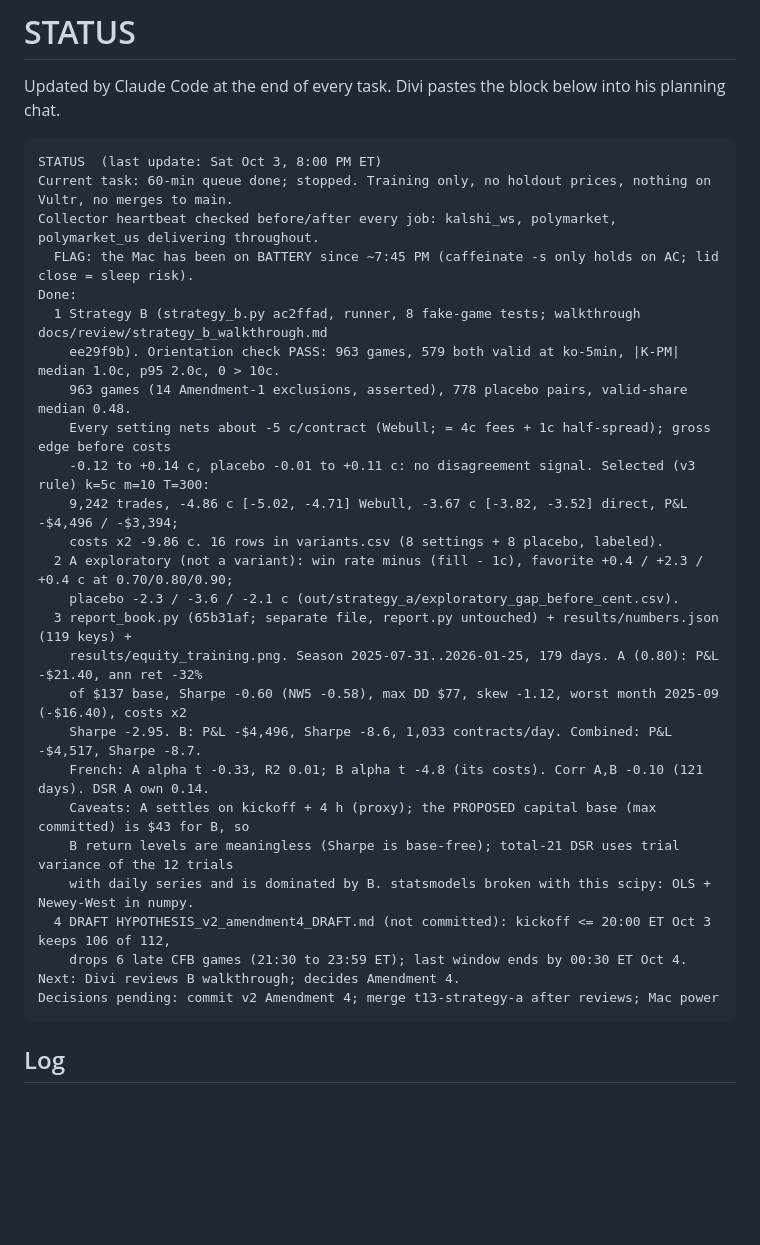
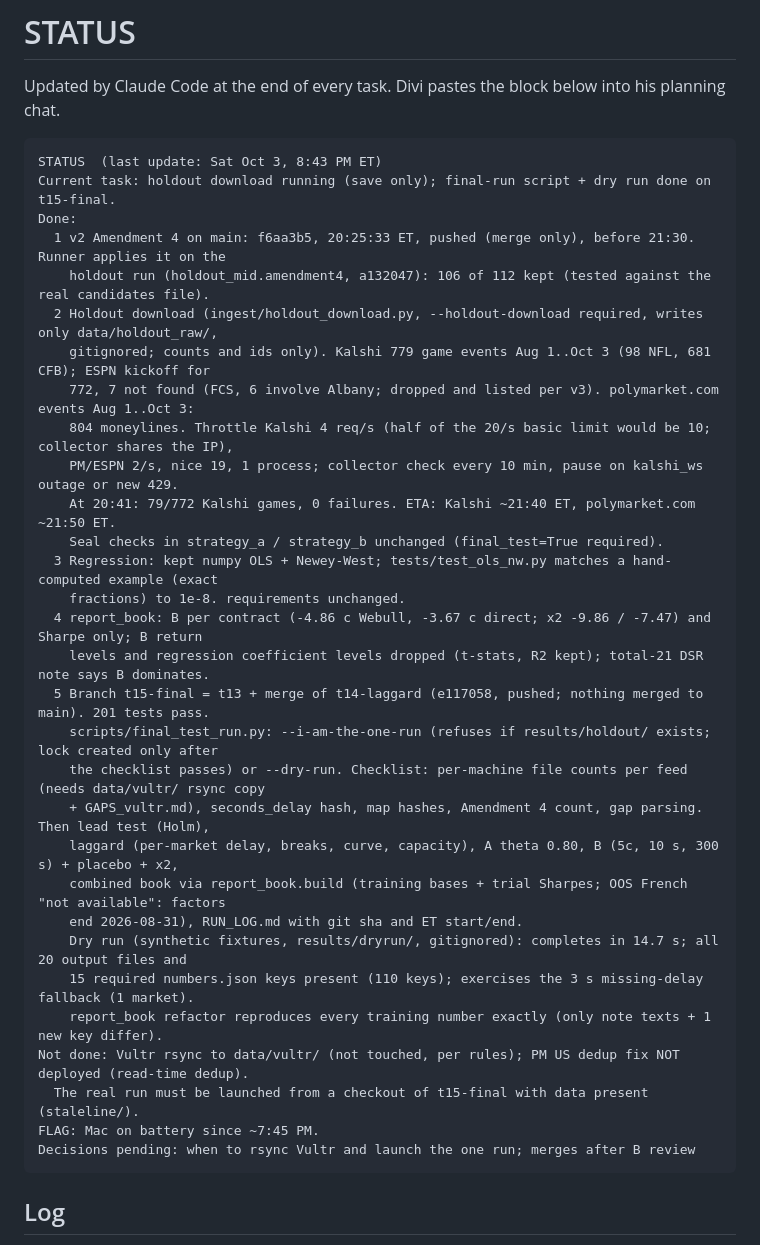
Before and after one commit to katsdivi/GQ-Hacks, a Markdown page: STATUS.md, the part around the change. Drawn GitHub-style; blank space fills up the shorter version.

Commit message:
Update STATUS: Amendment 4, holdout download running, final-run script and dry run on t15
Co-Authored-By: Claude Opus 5.5 <noreply@anthropic.com>

````diff
--- a/STATUS.md
+++ b/STATUS.md
@@ -3,32 +3,36 @@
 Updated by Claude Code at the end of every task. Divi pastes the block below into his planning chat.
 
 ```
-STATUS  (last update: Sat Oct 3, 8:00 PM ET)
-Current task: 60-min queue done; stopped. Training only, no holdout prices, nothing on Vultr, no merges to main.
-Collector heartbeat checked before/after every job: kalshi_ws, polymarket, polymarket_us delivering throughout.
-  FLAG: the Mac has been on BATTERY since ~7:45 PM (caffeinate -s only holds on AC; lid close = sleep risk).
+STATUS  (last update: Sat Oct 3, 8:43 PM ET)
+Current task: holdout download running (save only); final-run script + dry run done on t15-final.
 Done:
-  1 Strategy B (strategy_b.py ac2ffad, runner, 8 fake-game tests; walkthrough docs/review/strategy_b_walkthrough.md
-    ee29f9b). Orientation check PASS: 963 games, 579 both valid at ko-5min, |K-PM| median 1.0c, p95 2.0c, 0 > 10c.
-    963 games (14 Amendment-1 exclusions, asserted), 778 placebo pairs, valid-share median 0.48.
-    Every setting nets about -5 c/contract (Webull; = 4c fees + 1c half-spread); gross edge before costs
-    -0.12 to +0.14 c, placebo -0.01 to +0.11 c: no disagreement signal. Selected (v3 rule) k=5c m=10 T=300:
-    9,242 trades, -4.86 c [-5.02, -4.71] Webull, -3.67 c [-3.82, -3.52] direct, P&L -$4,496 / -$3,394;
-    costs x2 -9.86 c. 16 rows in variants.csv (8 settings + 8 placebo, labeled).
-  2 A exploratory (not a variant): win rate minus (fill - 1c), favorite +0.4 / +2.3 / +0.4 c at 0.70/0.80/0.90;
-    placebo -2.3 / -3.6 / -2.1 c (out/strategy_a/exploratory_gap_before_cent.csv).
-  3 report_book.py (65b31af; separate file, report.py untouched) + results/numbers.json (119 keys) +
-    results/equity_training.png. Season 2025-07-31..2026-01-25, 179 days. A (0.80): P&L -$21.40, ann ret -32%
-    of $137 base, Sharpe -0.60 (NW5 -0.58), max DD $77, skew -1.12, worst month 2025-09 (-$16.40), costs x2
-    Sharpe -2.95. B: P&L -$4,496, Sharpe -8.6, 1,033 contracts/day. Combined: P&L -$4,517, Sharpe -8.7.
-    French: A alpha t -0.33, R2 0.01; B alpha t -4.8 (its costs). Corr A,B -0.10 (121 days). DSR A own 0.14.
-    Caveats: A settles on kickoff + 4 h (proxy); the PROPOSED capital base (max committed) is $43 for B, so
-    B return levels are meaningless (Sharpe is base-free); total-21 DSR uses trial variance of the 12 trials
-    with daily series and is dominated by B. statsmodels broken with this scipy: OLS + Newey-West in numpy.
-  4 DRAFT HYPOTHESIS_v2_amendment4_DRAFT.md (not committed): kickoff <= 20:00 ET Oct 3 keeps 106 of 112,
-    drops 6 late CFB games (21:30 to 23:59 ET); last window ends by 00:30 ET Oct 4.
-Next: Divi reviews B walkthrough; decides Amendment 4.
-Decisions pending: commit v2 Amendment 4; merge t13-strategy-a after reviews; Mac power
+  1 v2 Amendment 4 on main: f6aa3b5, 20:25:33 ET, pushed (merge only), before 21:30. Runner applies it on the
+    holdout run (holdout_mid.amendment4, a132047): 106 of 112 kept (tested against the real candidates file).
+  2 Holdout download (ingest/holdout_download.py, --holdout-download required, writes only data/holdout_raw/,
+    gitignored; counts and ids only). Kalshi 779 game events Aug 1..Oct 3 (98 NFL, 681 CFB); ESPN kickoff for
+    772, 7 not found (FCS, 6 involve Albany; dropped and listed per v3). polymarket.com events Aug 1..Oct 3:
+    804 moneylines. Throttle Kalshi 4 req/s (half of the 20/s basic limit would be 10; collector shares the IP),
+    PM/ESPN 2/s, nice 19, 1 process; collector check every 10 min, pause on kalshi_ws outage or new 429.
+    At 20:41: 79/772 Kalshi games, 0 failures. ETA: Kalshi ~21:40 ET, polymarket.com ~21:50 ET.
+    Seal checks in strategy_a / strategy_b unchanged (final_test=True required).
+  3 Regression: kept numpy OLS + Newey-West; tests/test_ols_nw.py matches a hand-computed example (exact
+    fractions) to 1e-8. requirements unchanged.
+  4 report_book: B per contract (-4.86 c Webull, -3.67 c direct; x2 -9.86 / -7.47) and Sharpe only; B return
+    levels and regression coefficient levels dropped (t-stats, R2 kept); total-21 DSR note says B dominates.
+  5 Branch t15-final = t13 + merge of t14-laggard (e117058, pushed; nothing merged to main). 201 tests pass.
+    scripts/final_test_run.py: --i-am-the-one-run (refuses if results/holdout/ exists; lock created only after
+    the checklist passes) or --dry-run. Checklist: per-machine file counts per feed (needs data/vultr/ rsync copy
+    + GAPS_vultr.md), seconds_delay hash, map hashes, Amendment 4 count, gap parsing. Then lead test (Holm),
+    laggard (per-market delay, breaks, curve, capacity), A theta 0.80, B (5c, 10 s, 300 s) + placebo + x2,
+    combined book via report_book.build (training bases + trial Sharpes; OOS French "not available": factors
+    end 2026-08-31), RUN_LOG.md with git sha and ET start/end.
+    Dry run (synthetic fixtures, results/dryrun/, gitignored): completes in 14.7 s; all 20 output files and
+    15 required numbers.json keys present (110 keys); exercises the 3 s missing-delay fallback (1 market).
+    report_book refactor reproduces every training number exactly (only note texts + 1 new key differ).
+Not done: Vultr rsync to data/vultr/ (not touched, per rules); PM US dedup fix NOT deployed (read-time dedup).
+  The real run must be launched from a checkout of t15-final with data present (staleline/).
+FLAG: Mac on battery since ~7:45 PM.
+Decisions pending: when to rsync Vultr and launch the one run; merges after B review
 ```
 
 ## Log
````
